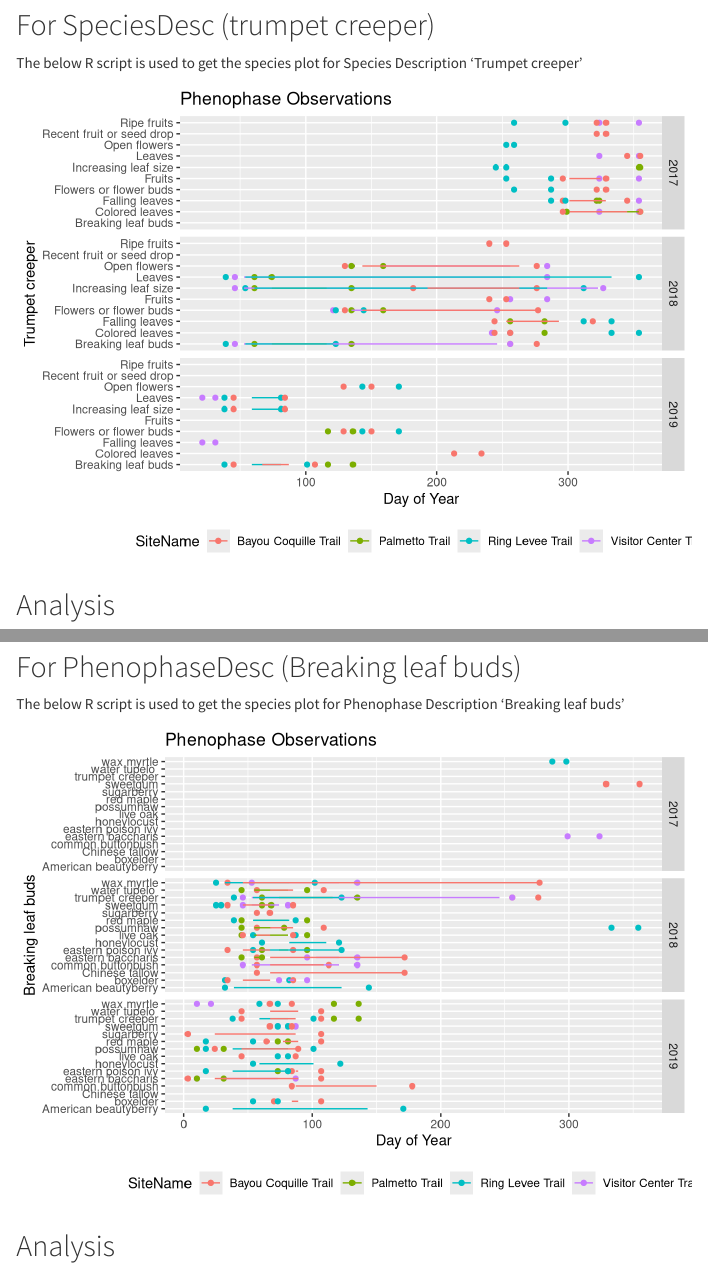
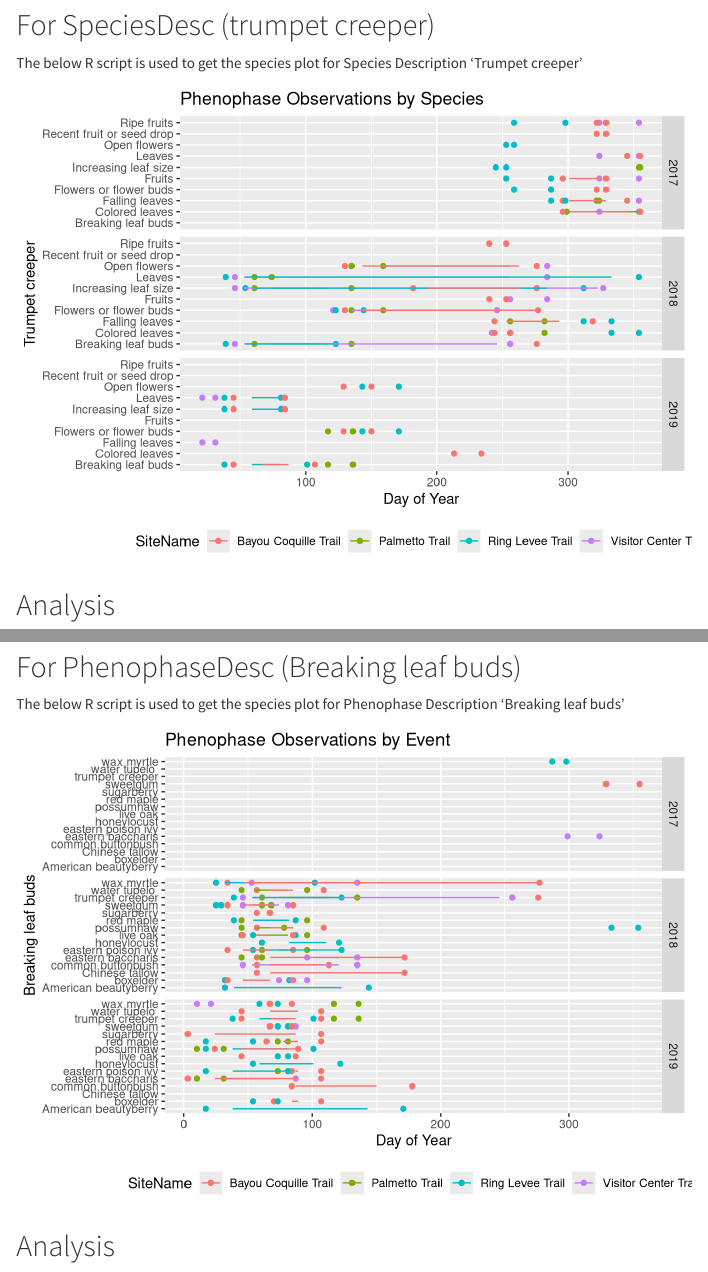
Before and after one commit to priya0318/PartsPerMillion, an R Markdown document (RPlot/RPlot_Script.Rmd): the page in a window 1100 px wide, from 4210 px down, and a second part further down, joined at a grey line. Rendered offline with R 4.5, knitr and Pandoc, with nearby package versions.

````diff
--- a/RPlot/RPlot_Script.Rmd
+++ b/RPlot/RPlot_Script.Rmd
@@ -125,7 +125,7 @@
 geom_point(aes(x=FirstNo, y=PhenophaseDesc)) +
 geom_segment(aes(x=FirstYes, xend=LastYes, yend=PhenophaseDesc)) +
 facet_grid(rows=vars(Year)) +
-labs(x="Day of Year",y="Trumpet creeper",title="Phenophase Observations") +
+labs(x="Day of Year",y="Trumpet creeper",title="Phenophase Observations by Species") +
 theme(legend.position="bottom")
 
 ```
@@ -157,7 +157,7 @@
 geom_point(aes(x=FirstNo, y=SpeciesDesc)) +
 geom_segment(aes(x=FirstYes, xend=LastYes, yend=SpeciesDesc)) +
 facet_grid(rows=vars(Year)) +
-labs(x="Day of Year",y="Breaking leaf buds",title="Phenophase Observations") +
+labs(x="Day of Year",y="Breaking leaf buds",title="Phenophase Observations by Event") +
 theme(legend.position="bottom")
 
 ```
````
Also changed, not shown: RPlot/RPlot_Script.Rmd (4 more changed lines).
